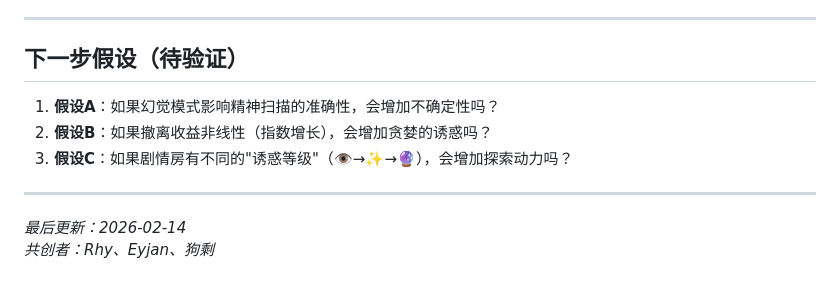
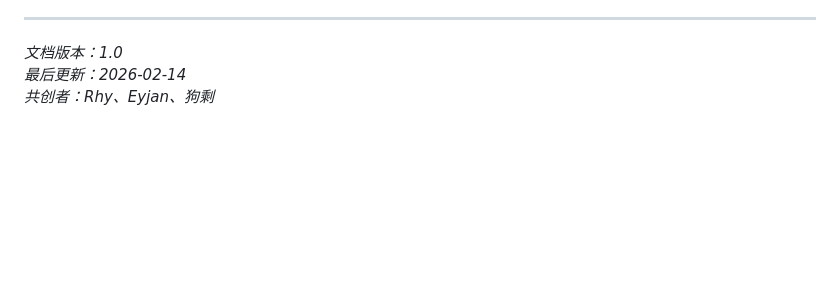
Before and after one commit to JatginEyjan/DS_demos, a Markdown page: DS09/docs/vision.md, the part around one of its changes. GitHub-like rendering; blank space fills up the shorter version.

```diff
--- a/DS09/docs/vision.md
+++ b/DS09/docs/vision.md
@@ -107,13 +158,6 @@
 
 ---
 
-## 下一步假设（待验证）
-
-1. **假设A**：如果幻觉模式影响精神扫描的准确性，会增加不确定性吗？
-2. **假设B**：如果撤离收益非线性（指数增长），会增加贪婪的诱惑吗？
-3. **假设C**：如果剧情房有不同的"诱惑等级"（👁️→✨→🔮），会增加探索动力吗？
-
----
-
+*文档版本：1.0*
 *最后更新：2026-02-14*
 *共创者：Rhy、Eyjan、狗剩*
```
Also changed, not shown: other parts of DS09/docs/vision.md (+124 -73 lines).
